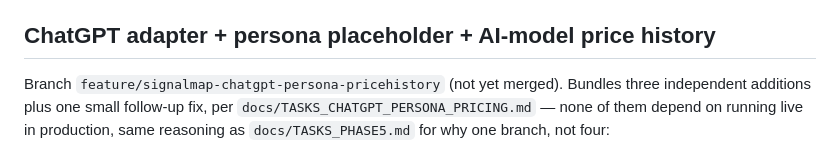
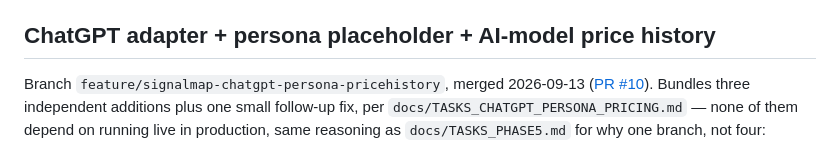
Before and after one commit to jirkalla/SignalMap, a Markdown page: docs/TASKS.md, the part around the change. Rendered like a GitHub page.

Commit message:
docs: link ChatGPT/persona/price-history PR #10 as merged

```diff
--- a/docs/TASKS.md
+++ b/docs/TASKS.md
@@ -271,7 +271,8 @@ Full task breakdown, design decisions, and rationale: `docs/TASKS_PHASE6.md`,
 
 ## ChatGPT adapter + persona placeholder + AI-model price history
 
-Branch `feature/signalmap-chatgpt-persona-pricehistory` (not yet merged). Bundles three
+Branch `feature/signalmap-chatgpt-persona-pricehistory`, merged 2026-09-13
+([PR #10](https://github.com/jirkalla/SignalMap/pull/10)). Bundles three
 independent additions plus one small follow-up fix, per
 `docs/TASKS_CHATGPT_PERSONA_PRICING.md` — none of them depend on running live in production,
 same reasoning as `docs/TASKS_PHASE5.md` for why one branch, not four:
```
